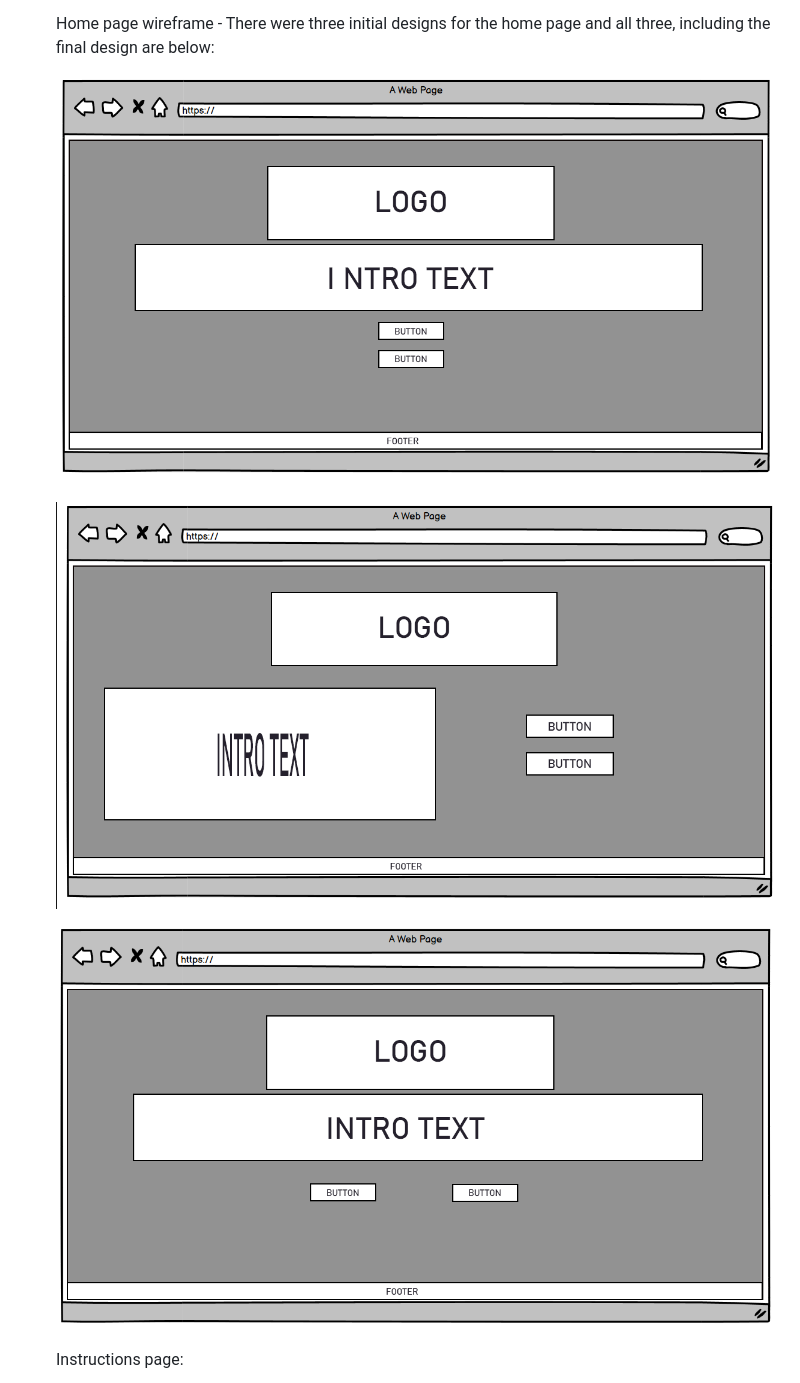
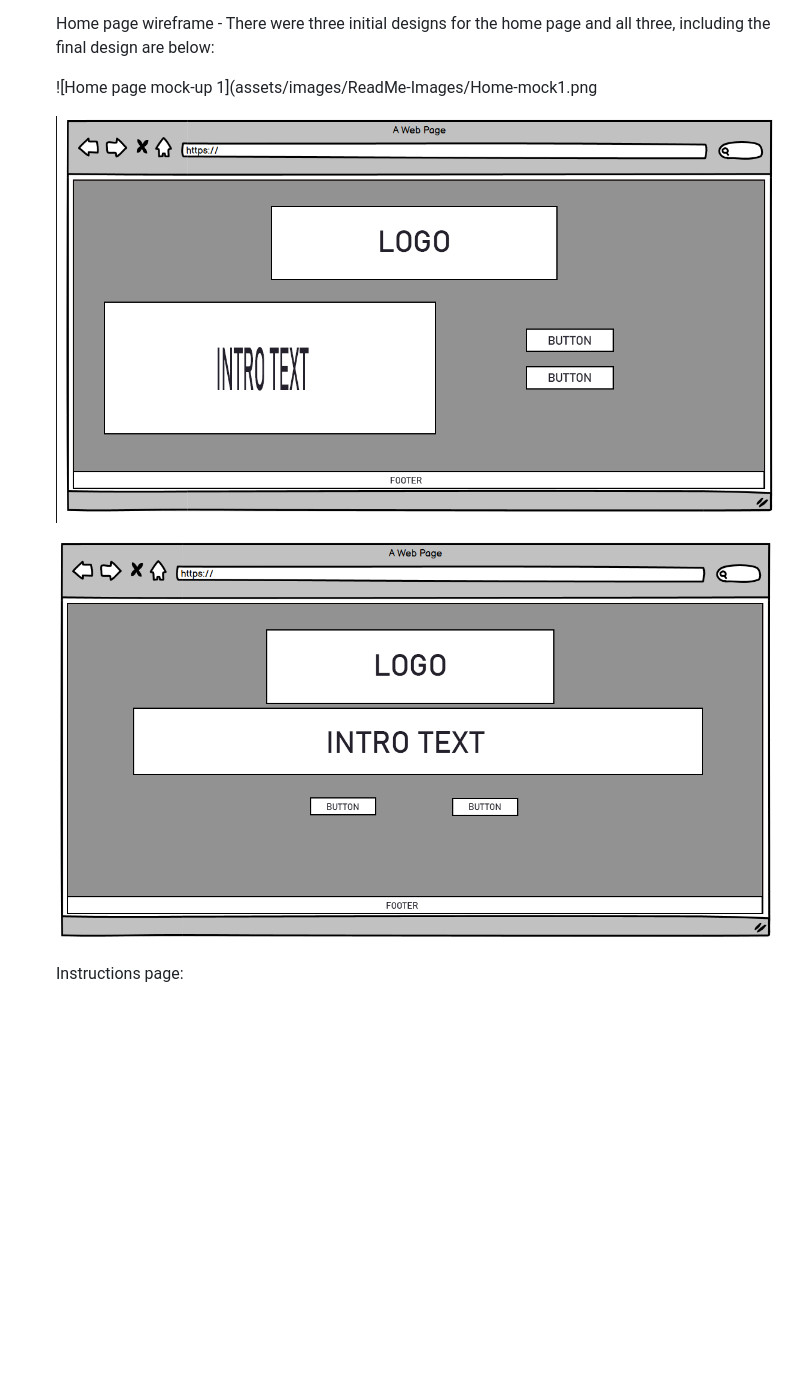
Before and after one commit to Bunkit18/The-Anime-Quiz-Javascript-Milestone-Project-2, a Markdown page: README.md, the part around the change. Rendered like a GitHub page; blank space fills up the shorter version.

Commit message:
Removed spaces from home-mock imgs for file name consistency

```diff
--- a/README.md
+++ b/README.md
@@ -103,11 +103,11 @@ From one anime lover to another, welcome to <a href="https://github.com/Bunkit18
 
     Home page wireframe - There were three initial designs for the home page and all three, including the final design are below:
 
-    ![Home page mock-up 1](assets/images/ReadMe-Images/Home%20-%20mock%201.png)
+    ![Home page mock-up 1](assets/images/ReadMe-Images/Home-mock1.png
 
-    ![Home page mock-up 2](assets/images/ReadMe-Images/Home%20-%20mock%202.png)
+    ![Home page mock-up 2](assets/images/ReadMe-Images/Home-mock2.png)
 
-    ![Home page Final](assets/images/ReadMe-Images/Home%20-%20mock%203.png)
+    ![Home page Final](assets/images/ReadMe-Images/Home-mock3.png)
 
     Instructions page:
 
```
Also changed, not shown: assets/images/ReadMe-Images/Home-mock1.png (renamed from assets/images/ReadMe-Images/Home - mock 1.png), assets/images/ReadMe-Images/Home-mock2.png (renamed from assets/images/ReadMe-Images/Home - mock 2.png), assets/images/ReadMe-Images/Home-mock3.png (renamed from assets/images/ReadMe-Images/Home - mock 3.png).
